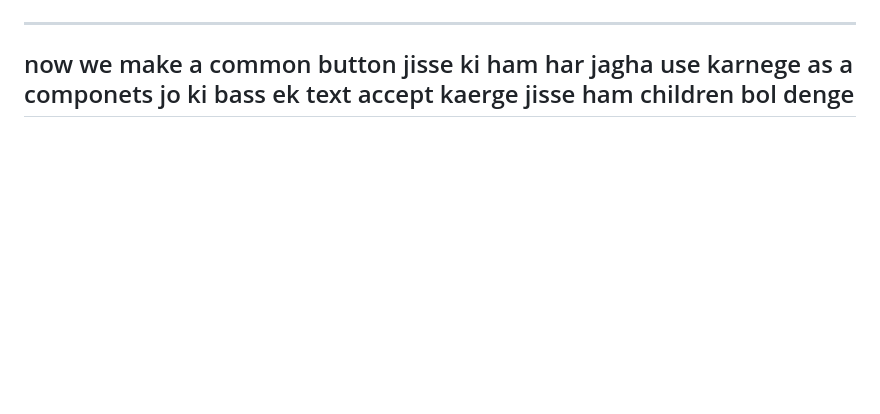
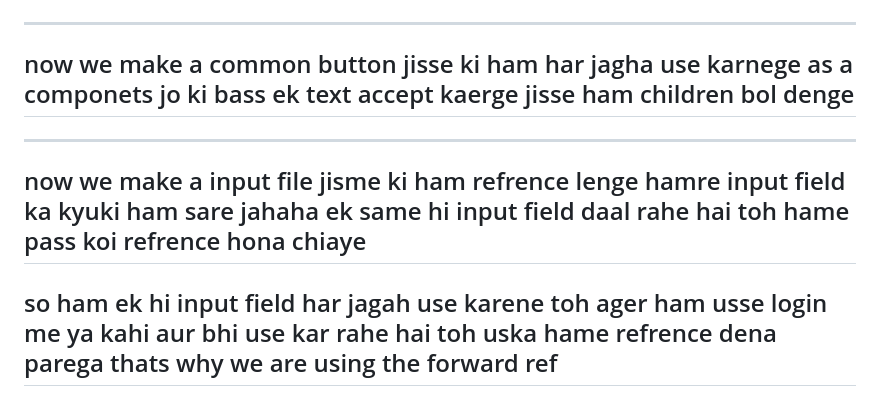
Before and after one commit to stomstunner/React, a Markdown page: 12MegaBlog/notes/tweetnotes.md, the part around the change. Drawn GitHub-style; blank space fills up the shorter version.

Commit message:
input field

```diff
--- a/12MegaBlog/notes/tweetnotes.md
+++ b/12MegaBlog/notes/tweetnotes.md
@@ -217,3 +217,8 @@ and ham bass uss logo ko return kar denge
 
 ---
 ## now we make a common button jisse ki ham har jagha use karnege as a componets jo ki bass ek text accept kaerge jisse ham children bol denge
+
+---
+## now we make a input file jisme ki ham refrence lenge hamre input field ka kyuki ham sare jahaha ek same hi input field daal rahe hai toh hame pass koi refrence hona chiaye
+
+## so ham ek hi input field har jagah use karene toh ager ham usse login me ya kahi aur bhi use kar rahe hai toh uska hame refrence dena parega thats why we are using the forward ref
```
